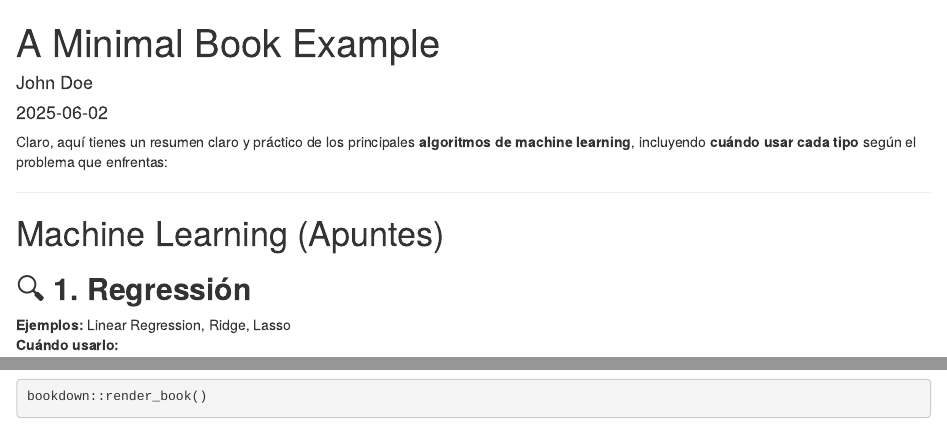
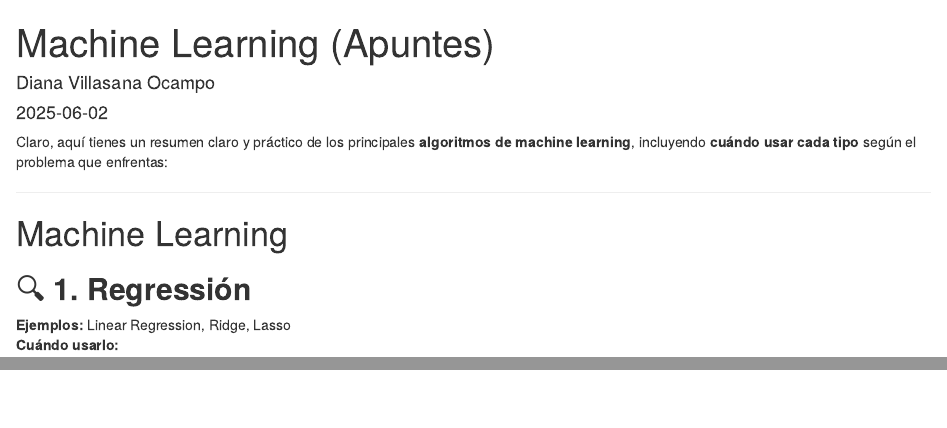
Before and after one commit to dvillasanao/ML, an R Markdown document (index.Rmd): the page in a window 1100 px wide, from its top, and a second part further down, joined at a grey line. Rendered offline with R 4.5, knitr and Pandoc, with nearby package versions; some code elsewhere in the file could not run offline; a font, style sheet, LaTeX package, included part or bibliography that could not be used is replaced or left out; common packages that the code uses without loading them are loaded.

Commit message:
ML Bookdown

````diff
--- a/index.Rmd
+++ b/index.Rmd
@@ -1,6 +1,6 @@
 ---
-title: "A Minimal Book Example"
-author: "John Doe"
+title: "Machine Learning (Apuntes) "
+author: "Diana Villasana Ocampo"
 date: "`r Sys.Date()`"
 site: bookdown::bookdown_site
 documentclass: book
@@ -19,7 +19,7 @@ Claro, aquí tienes un resumen claro y práctico de los principales **algoritmos
 ---
 
 
-# Machine Learning (Apuntes) {-}
+# Machine Learning {-}
 
 ## 🔍 **1. Regressión** {-}
 
@@ -238,6 +235,3 @@ algoritmos_ml %>%
-bookdown::render_book()
-```
-
 ```{r include=FALSE}
 # automatically create a bib database for R packages
 knitr::write_bib(c(
````
Also changed, not shown: index.Rmd (3 more changed lines), 5 other files.
